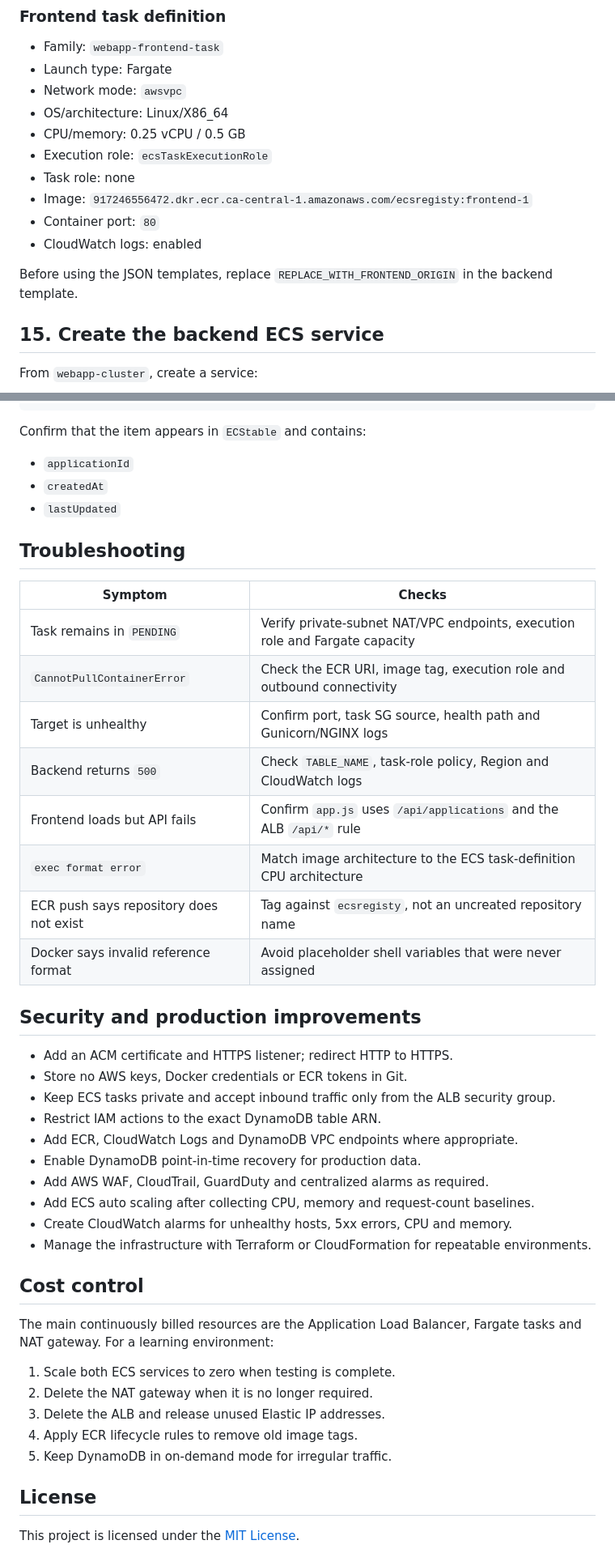
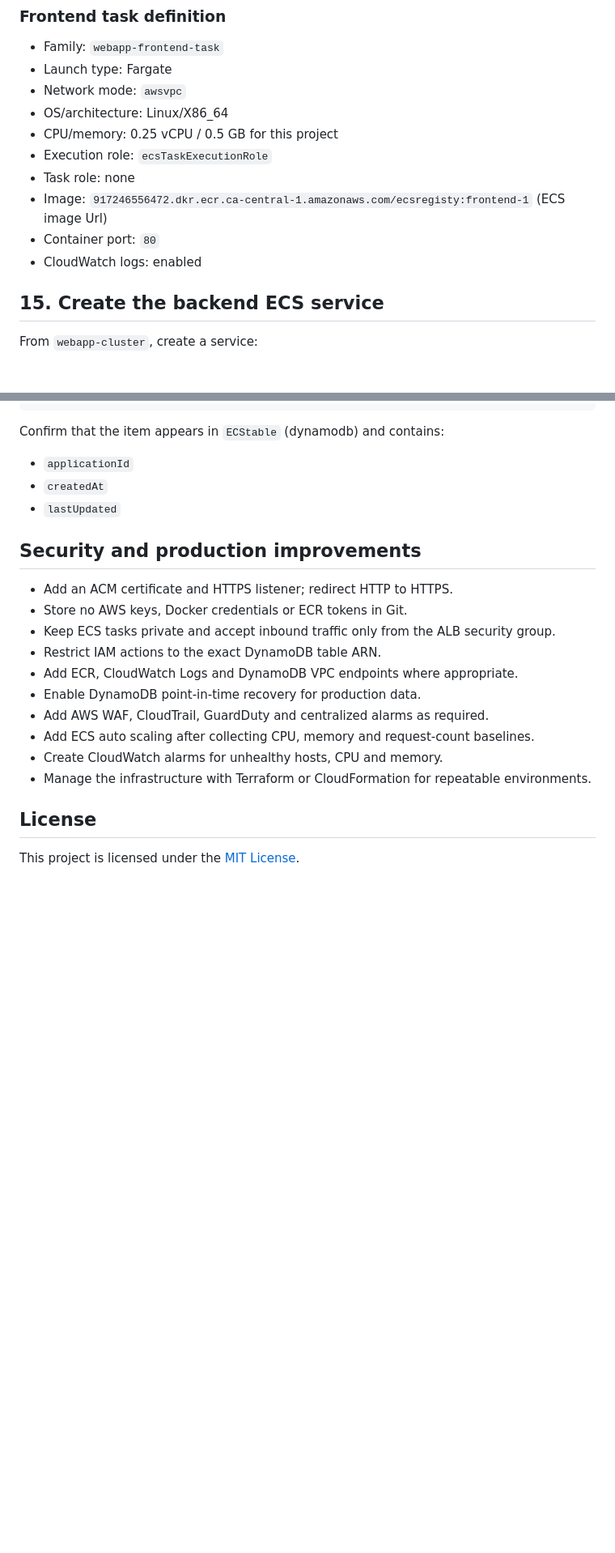
Before and after one commit to efemenaedah/AWS-ECS-application-deployment-with-database-integration, a Markdown page: README.md, 2 parts joined by grey strips. Shown at 81% size. GitHub-like rendering; blank space fills up the shorter version.

Commit message:
Revise README for clarity and accuracy
Updated README.md to improve clarity and accuracy of deployment instructions, resource summaries, and troubleshooting sections.

````diff
--- a/README.md
+++ b/README.md
@@ -517,14 +469,12 @@ Environment variables:
 - Launch type: Fargate
 - Network mode: `awsvpc`
 - OS/architecture: Linux/X86_64
-- CPU/memory: 0.25 vCPU / 0.5 GB
+- CPU/memory: 0.25 vCPU / 0.5 GB for this project
 - Execution role: `ecsTaskExecutionRole`
 - Task role: none
-- Image: `917246556472.dkr.ecr.ca-central-1.amazonaws.com/ecsregisty:frontend-1`
+- Image: `917246556472.dkr.ecr.ca-central-1.amazonaws.com/ecsregisty:frontend-1` (ECS image Url)
 - Container port: `80`
 - CloudWatch logs: enabled
-
-Before using the JSON templates, replace `REPLACE_WITH_FRONTEND_ORIGIN` in the backend template.
 
 ## 15. Create the backend ECS service
 
@@ -601,24 +551,11 @@ curl -X POST "http://$ALB_DNS/api/applications" \
   }'
 ```
 
-Confirm that the item appears in `ECStable` and contains:
+Confirm that the item appears in `ECStable` (dynamodb)  and contains:
 
 - `applicationId`
 - `createdAt`
 - `lastUpdated`
-
-## Troubleshooting
-
-| Symptom | Checks |
-|---|---|
-| Task remains in `PENDING` | Verify private-subnet NAT/VPC endpoints, execution role and Fargate capacity |
-| `CannotPullContainerError` | Check the ECR URI, image tag, execution role and outbound connectivity |
-| Target is unhealthy | Confirm port, task SG source, health path and Gunicorn/NGINX logs |
-| Backend returns `500` | Check `TABLE_NAME`, task-role policy, Region and CloudWatch logs |
-| Frontend loads but API fails | Confirm `app.js` uses `/api/applications` and the ALB `/api/*` rule |
-| `exec format error` | Match image architecture to the ECS task-definition CPU architecture |
-| ECR push says repository does not exist | Tag against `ecsregisty`, not an uncreated repository name |
-| Docker says invalid reference format | Avoid placeholder shell variables that were never assigned |
 
 ## Security and production improvements
 
@@ -630,18 +567,8 @@ Confirm that the item appears in `ECStable` and contains:
 - Enable DynamoDB point-in-time recovery for production data.
 - Add AWS WAF, CloudTrail, GuardDuty and centralized alarms as required.
 - Add ECS auto scaling after collecting CPU, memory and request-count baselines.
-- Create CloudWatch alarms for unhealthy hosts, 5xx errors, CPU and memory.
+- Create CloudWatch alarms for unhealthy hosts, CPU and memory.
 - Manage the infrastructure with Terraform or CloudFormation for repeatable environments.
-
-## Cost control
-
-The main continuously billed resources are the Application Load Balancer, Fargate tasks and NAT gateway. For a learning environment:
-
-1. Scale both ECS services to zero when testing is complete.
-2. Delete the NAT gateway when it is no longer required.
-3. Delete the ALB and release unused Elastic IP addresses.
-4. Apply ECR lifecycle rules to remove old image tags.
-5. Keep DynamoDB in on-demand mode for irregular traffic.
 
 ## License
 
````
Also changed, not shown: other parts of README.md (+22 -70 lines).
